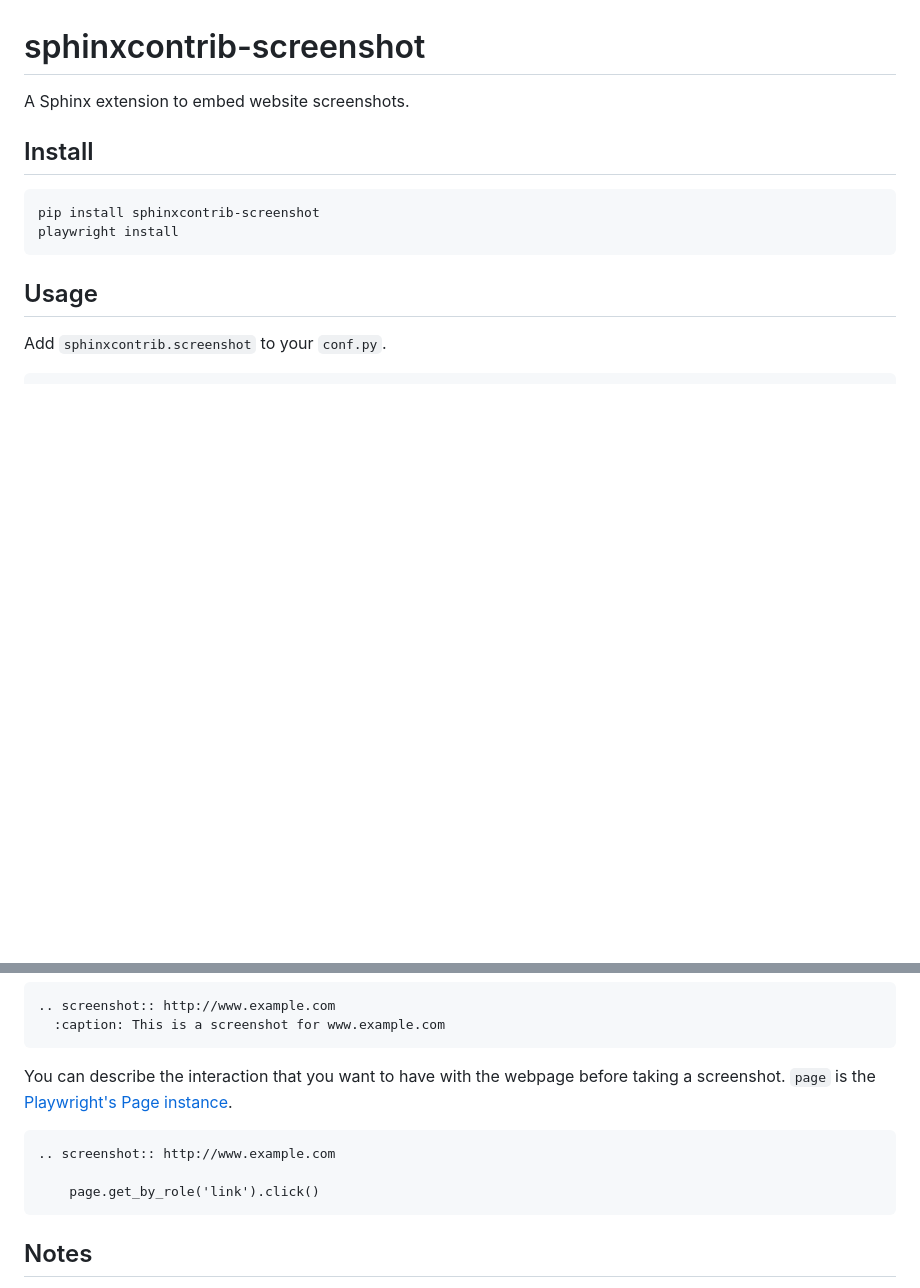
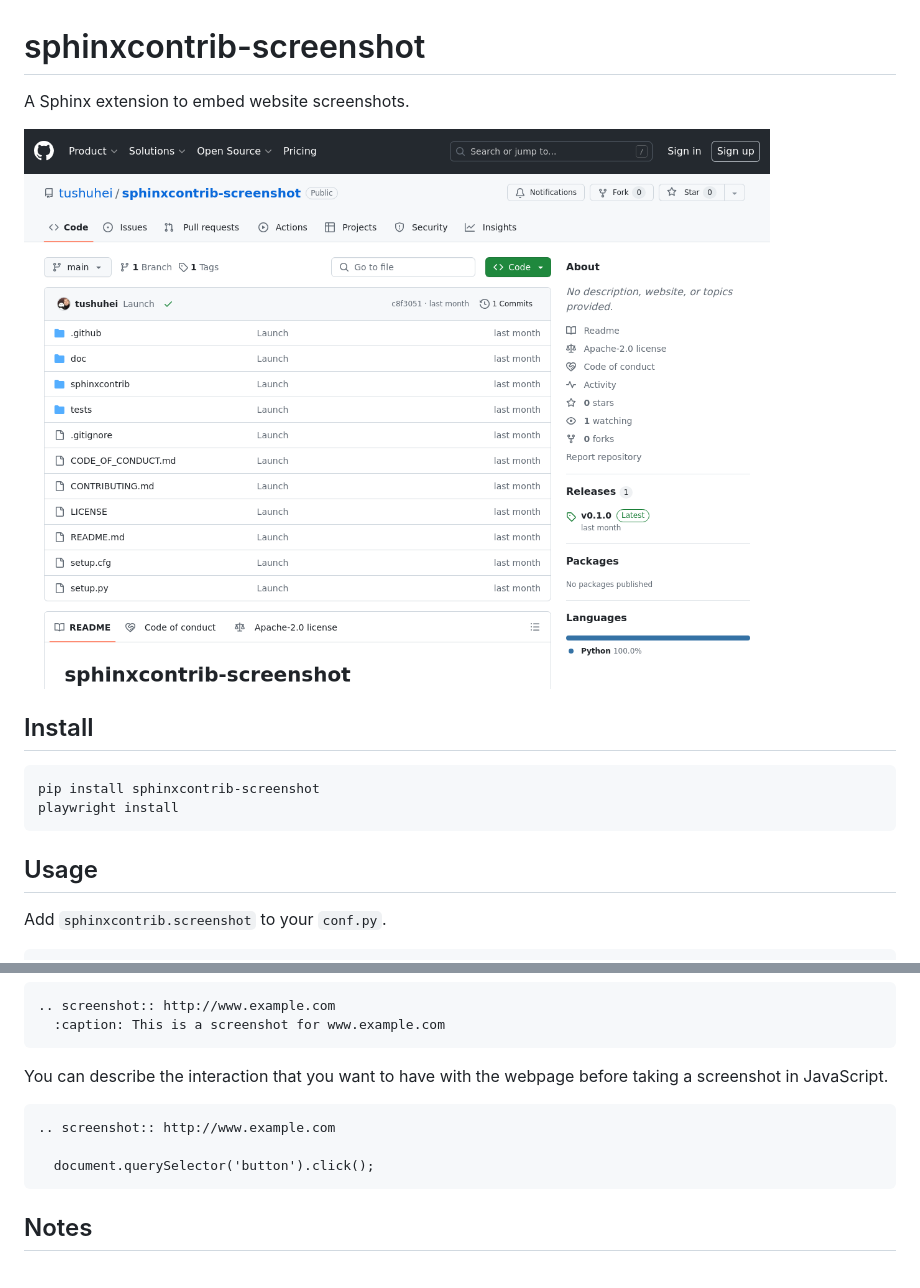
Before and after one commit to tushuhei/sphinxcontrib-screenshot, a Markdown page: README.md, 2 parts joined by grey strips. GitHub-like rendering; pictures changed too: example.png (added); blank space fills up the shorter version.

Commit message:
Add example screenshot (#1)

````diff
--- a/README.md
+++ b/README.md
@@ -1,6 +1,8 @@
 # sphinxcontrib-screenshot
 
 A Sphinx extension to embed website screenshots.
+
+![Example screenshot](https://raw.githubusercontent.com/tushuhei/sphinxcontrib-screenshot/main/example.png)
 
 ## Install
 
@@ -38,12 +40,12 @@ You can include a caption for the screenshot's `figure` directive.
   :caption: This is a screenshot for www.example.com
 ```
 
-You can describe the interaction that you want to have with the webpage before taking a screenshot. `page` is the [Playwright's Page instance](https://playwright.dev/docs/api/class-page).
+You can describe the interaction that you want to have with the webpage before taking a screenshot in JavaScript.
 
 ```rst
 .. screenshot:: http://www.example.com
 
-    page.get_by_role('link').click()
+  document.querySelector('button').click();
 ```
 
 
````
Also changed, not shown: 3 other files.
